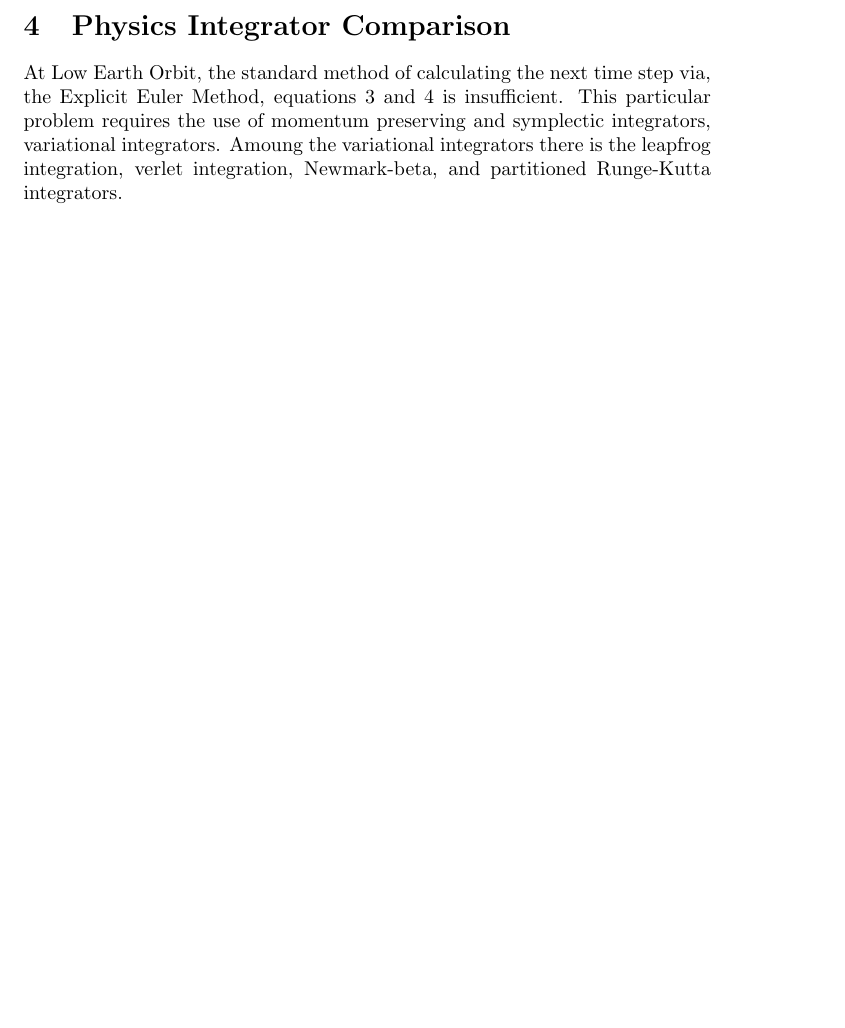
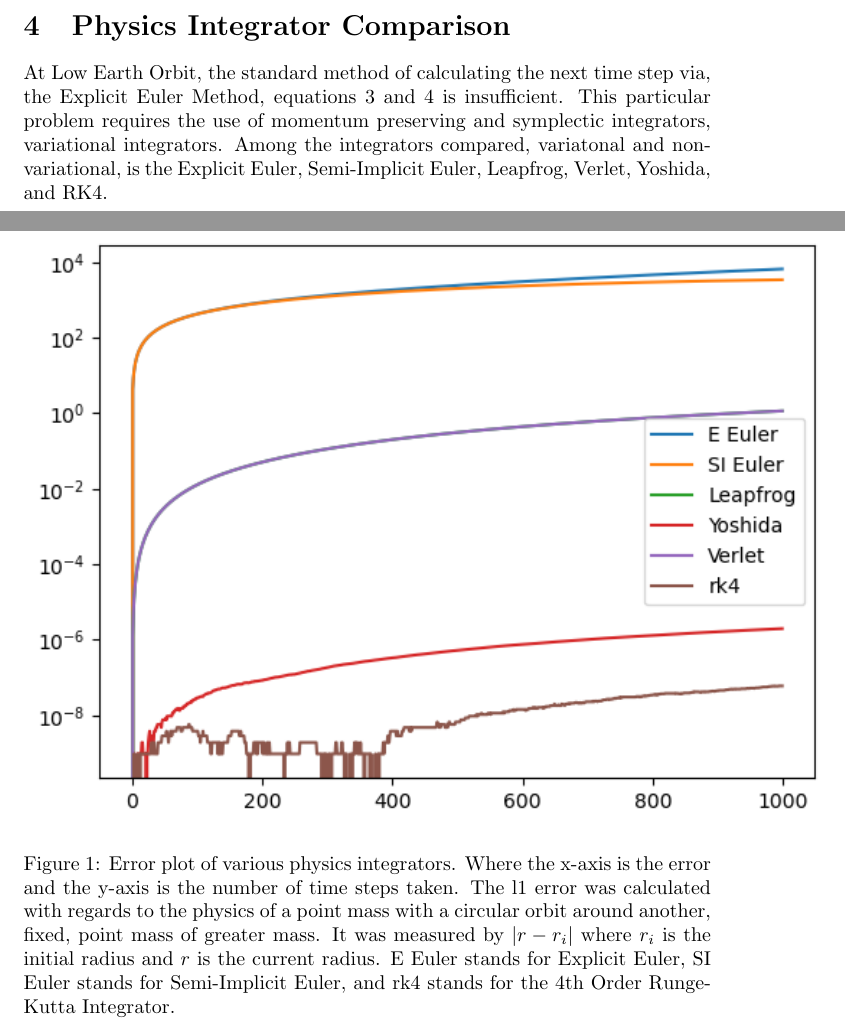
Before and after one commit to anhydrous99/Thesis, a LaTeX document (OrbitalDecayMath/OrbitalDecayMath.tex): part of page 4 of 5 before the commit and two parts of pages 4 and 5 of 6 after it, the two joined at a grey line, cut so that both start at the same text, the shorter picture padded with empty space. Compiled offline with pdfLaTeX.

Commit message:
Small changes to thesis text

```diff
--- a/OrbitalDecayMath/OrbitalDecayMath.tex
+++ b/OrbitalDecayMath/OrbitalDecayMath.tex
@@ -3,7 +3,9 @@
 \usepackage{amsmath}
 \usepackage{amssymb}
 \usepackage{xcolor}
+\usepackage{graphicx}
 \usepackage[ruled,vlined]{algorithm2e}
+\graphicspath{ {../plots/} }
 \newcommand\mycommfont[1]{\footnotesize\ttfamily\textcolor{blue}{#1}}
 \SetCommentSty{mycommfont}
 
@@ -117,7 +119,13 @@ After calculating the resulting acceleration vector using equation~\ref{eq:newto
 
 \section{Physics Integrator Comparison}
 
-At Low Earth Orbit, the standard method of calculating the next time step via, the Explicit Euler Method, equations~\ref{eq:vel} and \ref{eq:pos} is insufficient. This particular problem requires the use of momentum preserving and symplectic integrators, variational integrators. Amoung the variational integrators there is the leapfrog integration, verlet integration, Newmark-beta, and partitioned Runge-Kutta integrators.
+At Low Earth Orbit, the standard method of calculating the next time step via, the Explicit Euler Method, equations~\ref{eq:vel} and \ref{eq:pos} is insufficient. This particular problem requires the use of momentum preserving and symplectic integrators, variational integrators. Among the integrators compared, variatonal and non-variational, is the Explicit Euler, Semi-Implicit Euler, Leapfrog, Verlet, Yoshida, and RK4.
+
+\begin{figure}
+\centering
+\includegraphics{Integration_comparison}
+\caption{Error plot of various physics integrators. Where the x-axis is the error and the y-axis is the number of time steps taken. The l1 error was calculated with regards to the physics of a point mass with a circular orbit around another, fixed, point mass of greater mass. It was measured by $|r-r_i|$ where $r_i$ is the initial radius and $r$ is the current radius. E Euler stands for Explicit Euler, SI Euler stands for Semi-Implicit Euler, and rk4 stands for the 4th Order Runge-Kutta Integrator.}
+\end{figure}
 
 \newpage
 
```
